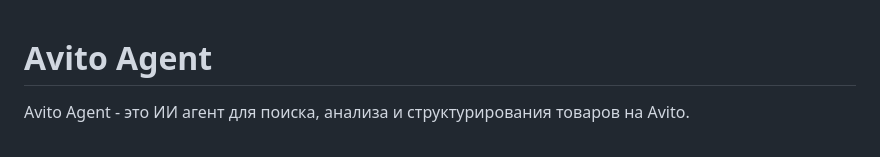
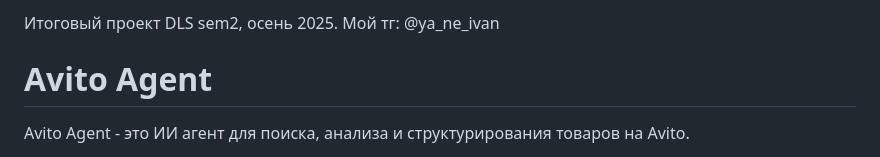
Before and after one commit to yaneivan/Avito_Agent, a Markdown page: README.md, the part around the change. Drawn GitHub-style.

Commit message:
Add contact information

```diff
--- a/README.md
+++ b/README.md
@@ -1,3 +1,6 @@
+Итоговый проект DLS sem2, осень 2025.
+Мой тг: @ya_ne_ivan
+
 # Avito Agent
 
 Avito Agent - это ИИ агент для поиска, анализа и структурирования товаров на Avito.
```
